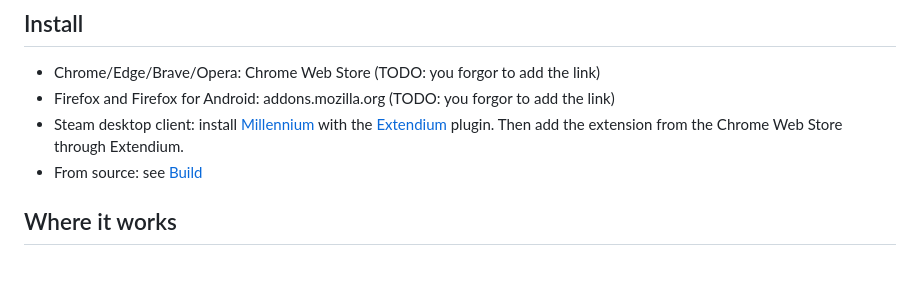
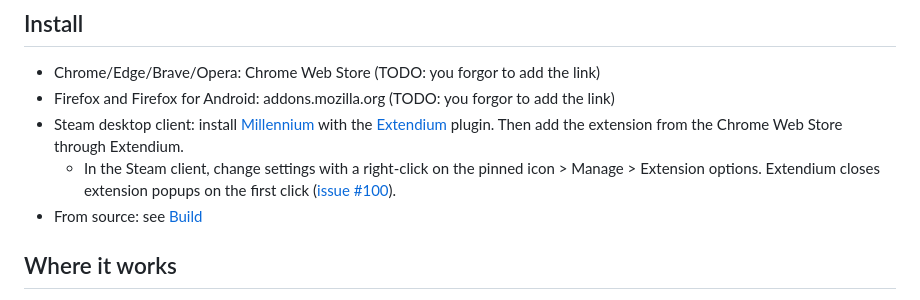
Before and after one commit to mewiof/remove-ai-slop-from-steam, a Markdown page: README.md, the part around the change. GitHub-like rendering; blank space fills up the shorter version.

Commit message:
Point Steam client users at the Options window

```diff
--- a/README.md
+++ b/README.md
@@ -17,6 +17,7 @@ You can customize what to catch + what happens to those games (hide/blur/label).
 - Chrome/Edge/Brave/Opera: Chrome Web Store (TODO: you forgor to add the link)
 - Firefox and Firefox for Android: addons.mozilla.org (TODO: you forgor to add the link)
 - Steam desktop client: install [Millennium](https://steambrew.app) with the [Extendium](https://github.com/BossSloth/Extendium) plugin. Then add the extension from the Chrome Web Store through Extendium.
+    - In the Steam client, change settings with a right-click on the pinned icon > Manage > Extension options. Extendium closes extension popups on the first click ([issue #100](https://github.com/BossSloth/Extendium/issues/100)).
 - From source: see [Build](#build)
 
 ## Where it works
```
